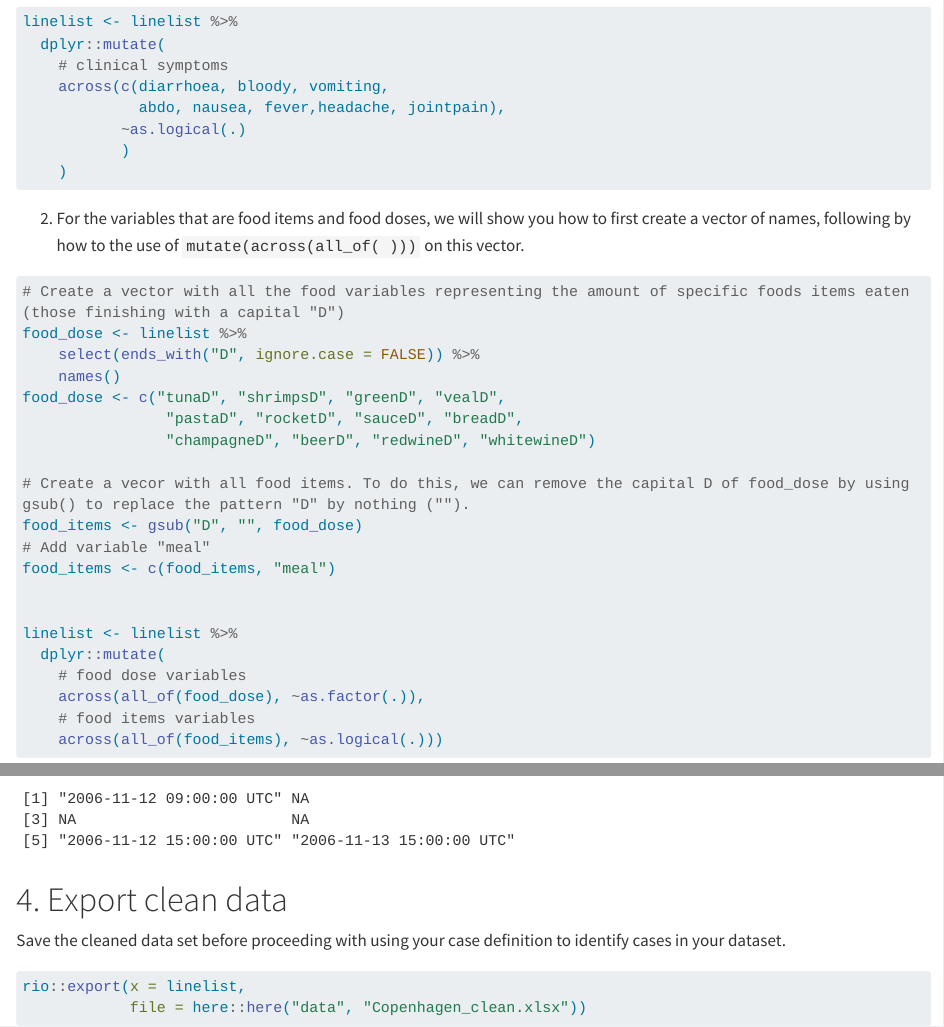
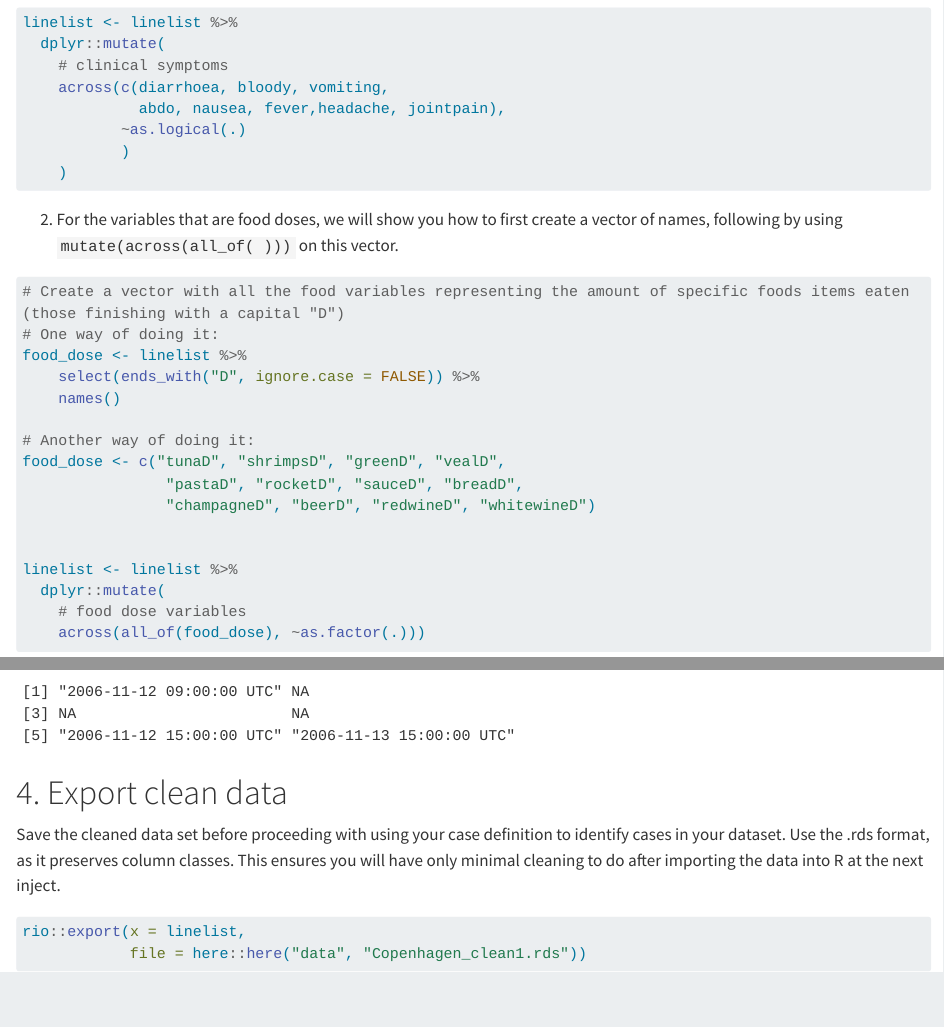
Before and after one commit to EPIET/IntroductoryCourse, a Quarto document (Copenhagen_introsim/SimOb_Rinject09.qmd): the page in a window 1100 px wide, from 7770 px down before the commit and from 7720 px down after it, so that both start at the same text, and a second part further down, joined at a grey line. Rendered offline with R 4.5, knitr and Pandoc in place of Quarto, with nearby package versions; drawn as R Markdown's standard HTML page in place of the format the file asks for; some code elsewhere in the file could not run offline; long lines of code are wrapped.

Commit message:
add .rds to export and remove food variables class mutation

````diff
--- a/Copenhagen_introsim/SimOb_Rinject09.qmd
+++ b/Copenhagen_introsim/SimOb_Rinject09.qmd
@@ -174,29 +170,25 @@ linelist <- linelist %>%
     )
 ```
 
-2.  For the variables that are food items and food doses, we will show you how to first create a vector of names, following by how to the use of `mutate(across(all_of( )))` on this vector.
+2.  For the variables that are food doses, we will show you how to first create a vector of names, following by using `mutate(across(all_of( )))` on this vector.
 
 ```{r, mutate_food}
 # Create a vector with all the food variables representing the amount of specific foods items eaten (those finishing with a capital "D")
+# One way of doing it:
 food_dose <- linelist %>%
     select(ends_with("D", ignore.case = FALSE)) %>%
     names()
+
+# Another way of doing it:
 food_dose <- c("tunaD", "shrimpsD", "greenD", "vealD",
                 "pastaD", "rocketD", "sauceD", "breadD",
                 "champagneD", "beerD", "redwineD", "whitewineD")
-
-# Create a vecor with all food items. To do this, we can remove the capital D of food_dose by using gsub() to replace the pattern "D" by nothing ("").
-food_items <- gsub("D", "", food_dose)
-# Add variable "meal"
-food_items <- c(food_items, "meal")
 
 
 linelist <- linelist %>%
   dplyr::mutate(
     # food dose variables
-    across(all_of(food_dose), ~as.factor(.)),
-    # food items variables
-    across(all_of(food_items), ~as.logical(.)))
+    across(all_of(food_dose), ~as.factor(.)))
 
 ```
 
@@ -258,11 +250,11 @@ head(linelist$onset_datetime)
 
 # 4. Export clean data
 
-Save the cleaned data set before proceeding with using your case definition to identify cases in your dataset.
+Save the cleaned data set before proceeding with using your case definition to identify cases in your dataset. Use the .rds format, as it preserves column classes. This ensures you will have only minimal cleaning to do after importing the data into R at the next inject.
 
 ```{r export_clean_data}
 
 rio::export(x = linelist,
-            file = here::here("data", "Copenhagen_clean.xlsx"))
+            file = here::here("data", "Copenhagen_clean1.rds"))
 
 ```
````
Also changed, not shown: Copenhagen_introsim/SimOb_Rinject09.qmd (12 more changed lines).
